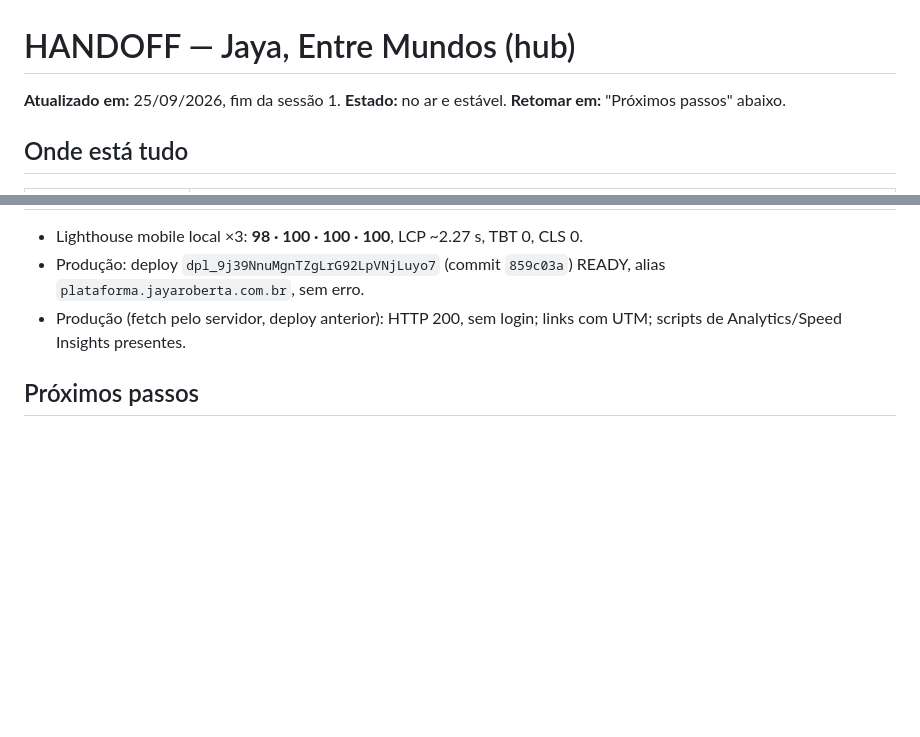
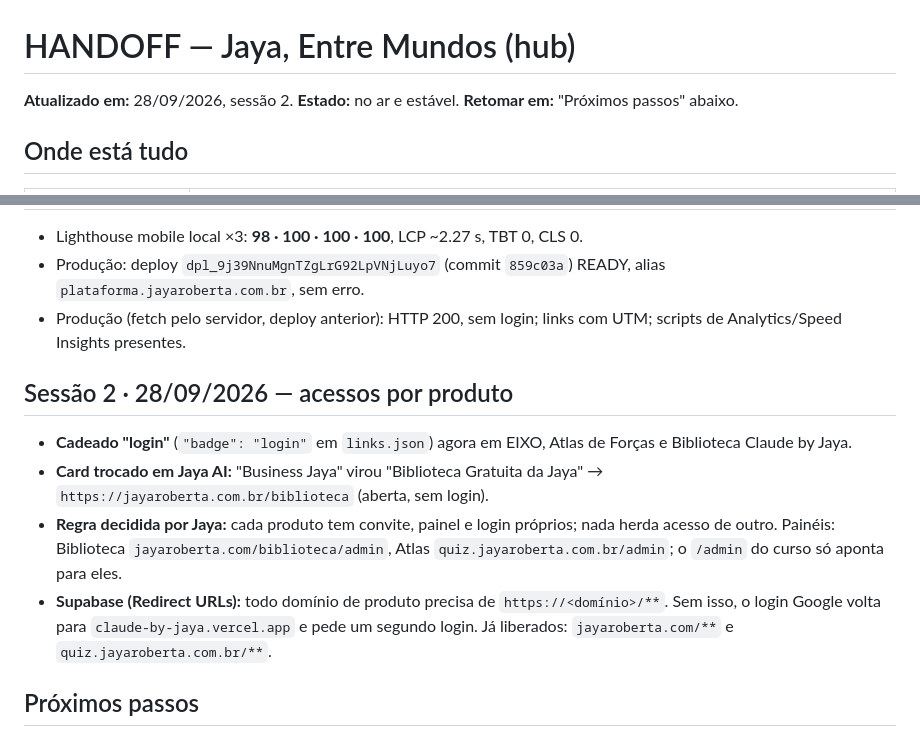
Before and after one commit to ecossistema-jaya/hub-ecossistema, a Markdown page: docs/HANDOFF.md, 2 parts joined by grey strips. GitHub-like rendering; blank space fills up the shorter version.

Commit message:
docs(hub): handoff for session 2, per-product access
Co-Authored-By: Claude Opus 5.5 (1M context) <noreply@anthropic.com>

```diff
--- a/docs/HANDOFF.md
+++ b/docs/HANDOFF.md
@@ -1,6 +1,6 @@
 # HANDOFF — Jaya, Entre Mundos (hub)
 
-**Atualizado em:** 25/09/2026, fim da sessão 1. **Estado:** no ar e estável. **Retomar em:** "Próximos passos" abaixo.
+**Atualizado em:** 28/09/2026, sessão 2. **Estado:** no ar e estável. **Retomar em:** "Próximos passos" abaixo.
 
 ## Onde está tudo
 
@@ -49,6 +49,13 @@
 - Produção: deploy `dpl_9j39NnuMgnTZgLrG92LpVNjLuyo7` (commit `859c03a`) READY, alias `plataforma.jayaroberta.com.br`, sem erro.
 - Produção (fetch pelo servidor, deploy anterior): HTTP 200, sem login; links com UTM; scripts de Analytics/Speed Insights presentes.
 
+## Sessão 2 · 28/09/2026 — acessos por produto
+
+- **Cadeado "login"** (`"badge": "login"` em `links.json`) agora em EIXO, Atlas de Forças e Biblioteca Claude by Jaya.
+- **Card trocado em Jaya AI:** "Business Jaya" virou "Biblioteca Gratuita da Jaya" → `https://jayaroberta.com.br/biblioteca` (aberta, sem login).
+- **Regra decidida por Jaya:** cada produto tem convite, painel e login próprios; nada herda acesso de outro. Painéis: Biblioteca `jayaroberta.com/biblioteca/admin`, Atlas `quiz.jayaroberta.com.br/admin`; o `/admin` do curso só aponta para eles.
+- **Supabase (Redirect URLs):** todo domínio de produto precisa de `https://<domínio>/**`. Sem isso, o login Google volta para `claude-by-jaya.vercel.app` e pede um segundo login. Já liberados: `jayaroberta.com/**` e `quiz.jayaroberta.com.br/**`.
+
 ## Próximos passos
 
 1. **Distribuição (maior retorno):** trocar o link da bio do Instagram `@jayaroberta.shakti` para `plataforma.jayaroberta.com.br`. Ayla ofereceu escrever story/post de lançamento.
```
